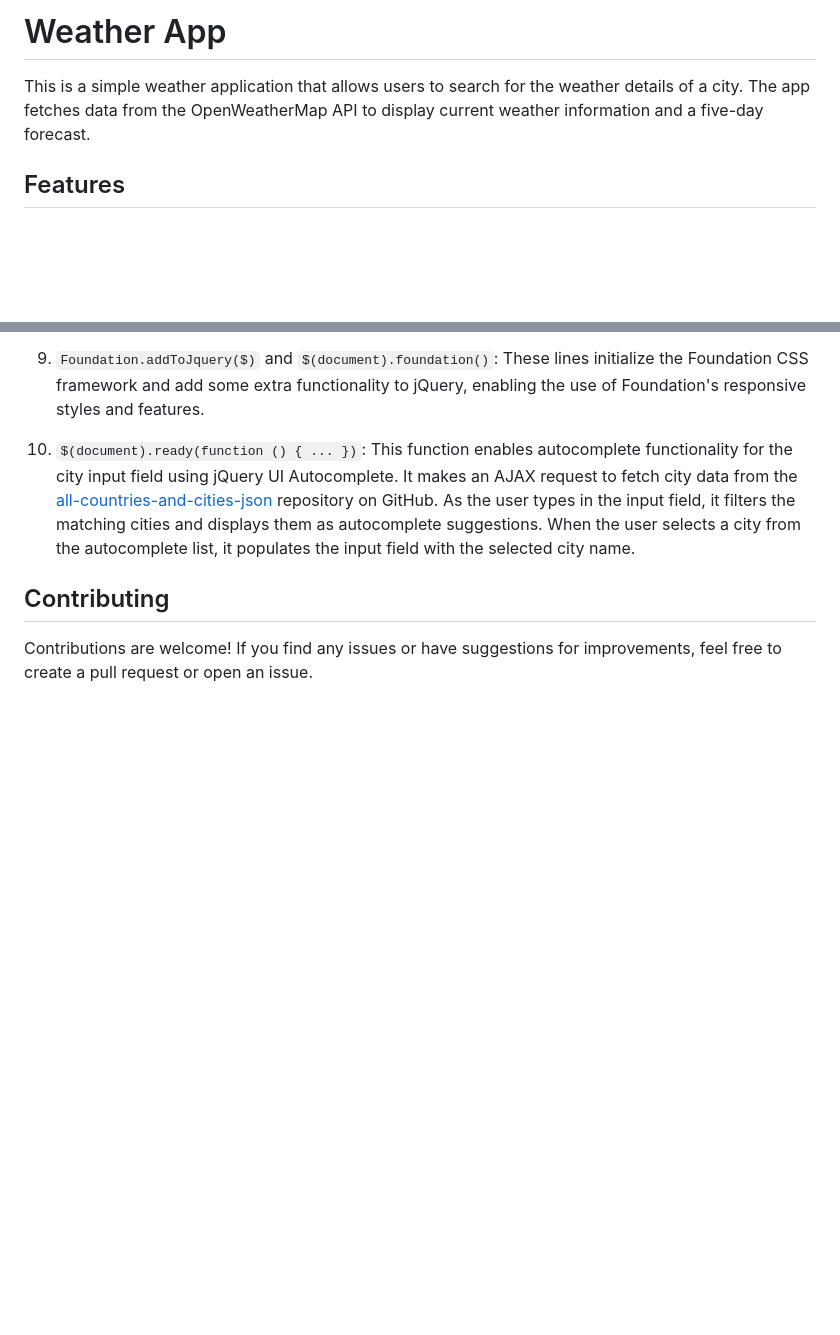
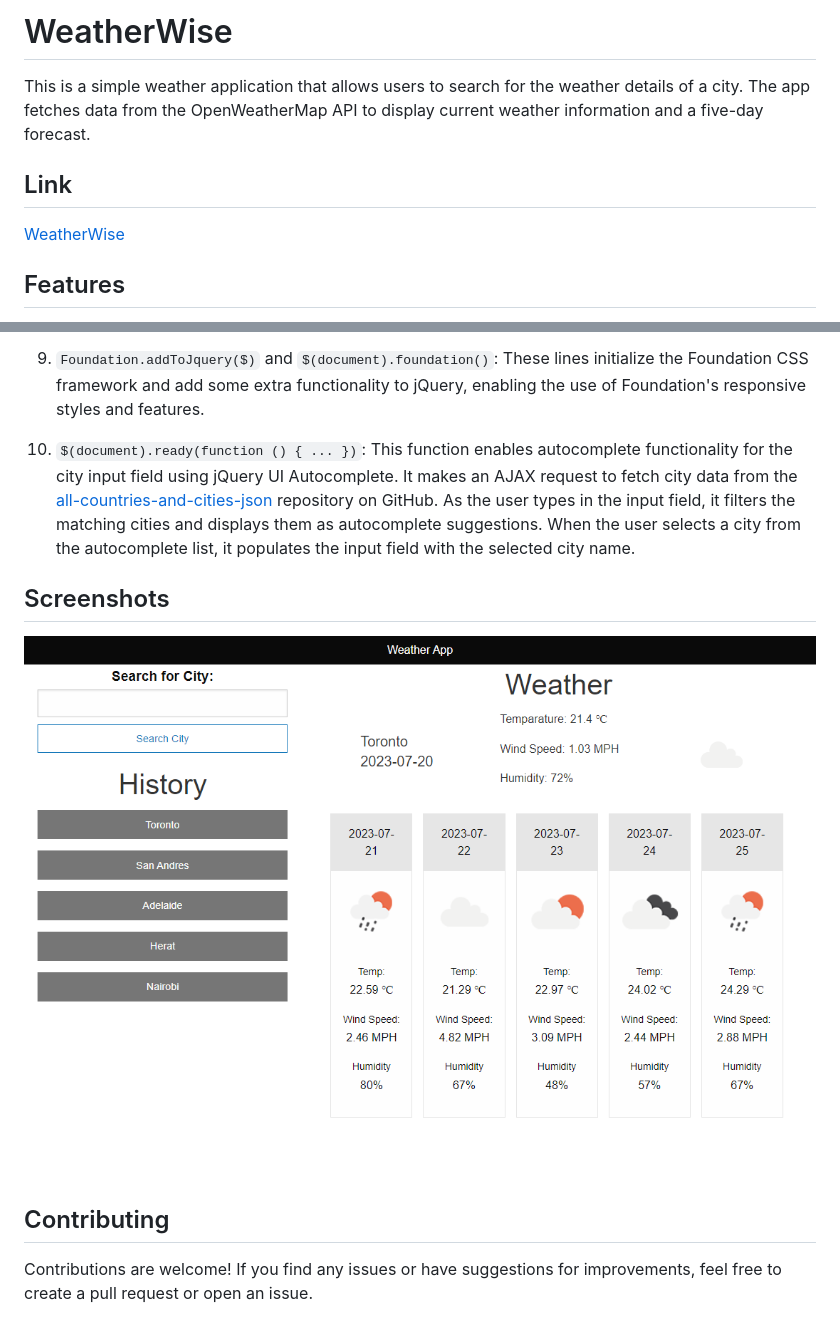
Before and after one commit to MwangiR/WeatherWise, a Markdown page: README.md, 2 parts joined by grey strips. Drawn GitHub-style; pictures changed too: assets/images/mwangir.github.io_WeatherWise_.png (added); blank space fills up the shorter version.

```diff
--- a/README.md
+++ b/README.md
@@ -1,6 +1,10 @@
-# Weather App
+# WeatherWise
 
 This is a simple weather application that allows users to search for the weather details of a city. The app fetches data from the OpenWeatherMap API to display current weather information and a five-day forecast.
+
+## Link
+
+[WeatherWise](https://mwangir.github.io/WeatherWise/)
 
 ## Features
 
@@ -42,6 +46,10 @@ To make API requests to OpenWeatherMap, the app uses an API key that you need to
 
 10. `$(document).ready(function () { ... })`: This function enables autocomplete functionality for the city input field using jQuery UI Autocomplete. It makes an AJAX request to fetch city data from the [all-countries-and-cities-json](https://github.com/russ666/all-countries-and-cities-json) repository on GitHub. As the user types in the input field, it filters the matching cities and displays them as autocomplete suggestions. When the user selects a city from the autocomplete list, it populates the input field with the selected city name.
 
+## Screenshots
+
+![WeatherWise](./assets/images/mwangir.github.io_WeatherWise_.png)
+
 ## Contributing
 
 Contributions are welcome! If you find any issues or have suggestions for improvements, feel free to create a pull request or open an issue.
```
